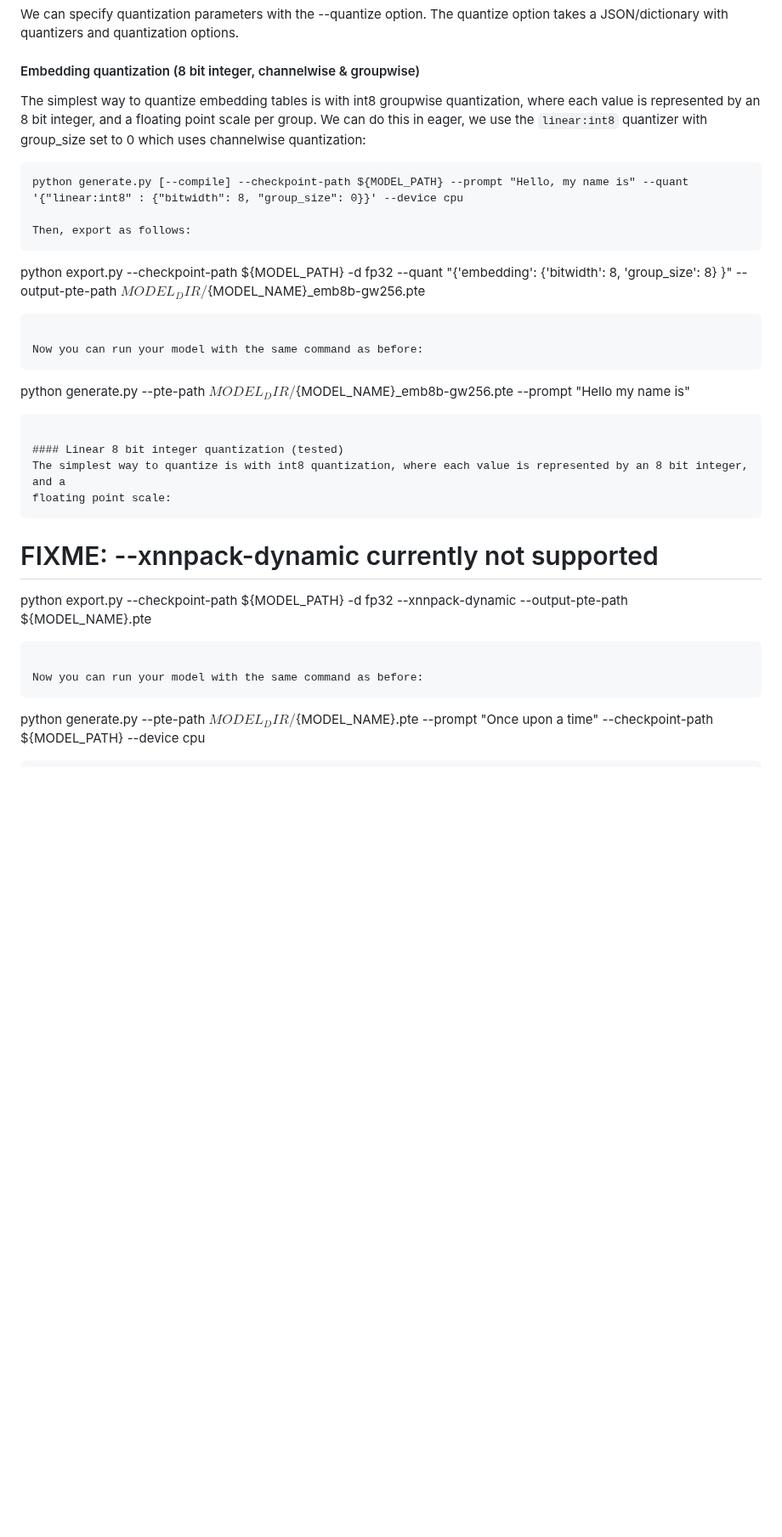
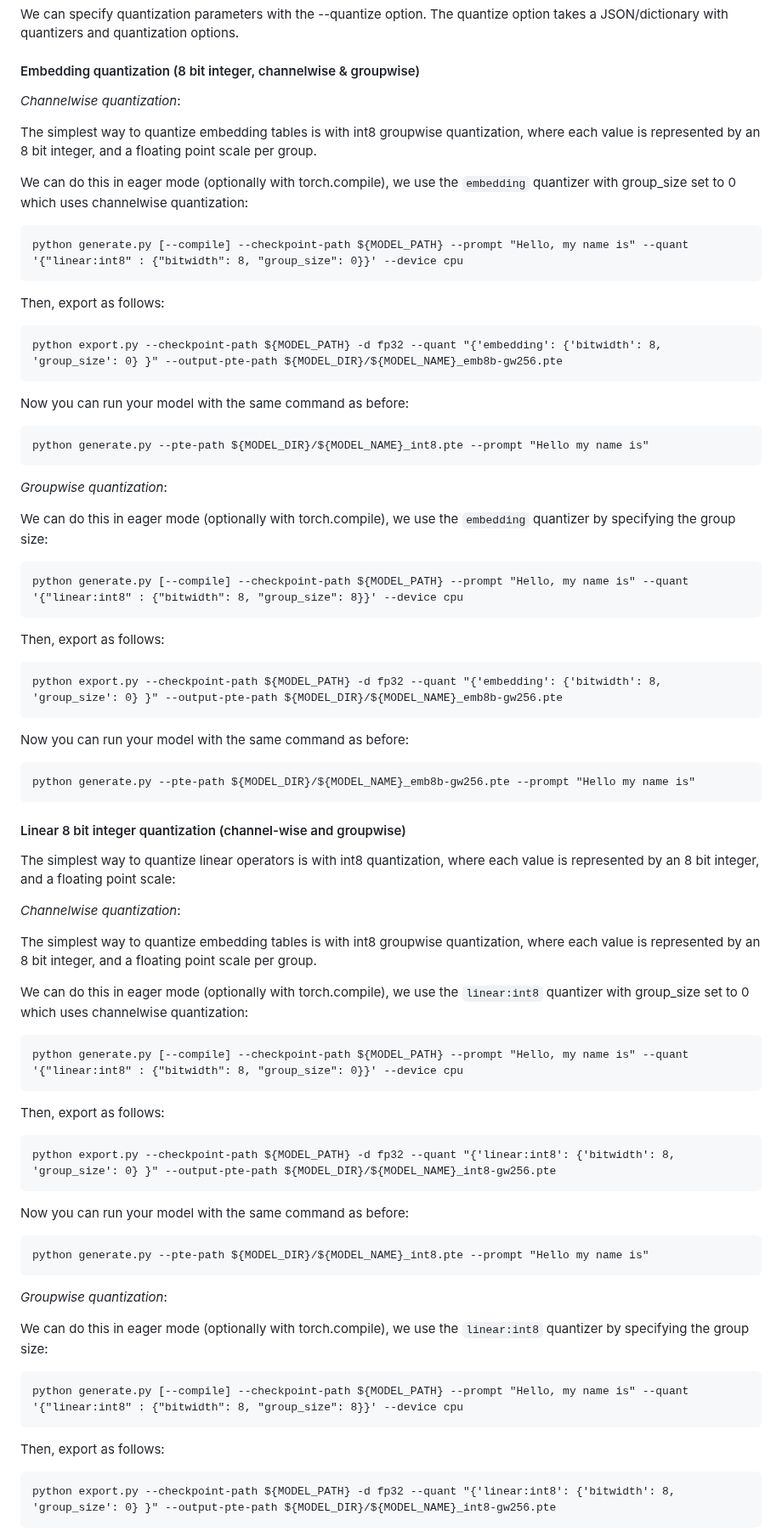
Before and after one commit to pytorch/torchchat, a Markdown page: README.md, the part around one of its changes. Shown at 85% size. Drawn GitHub-style; blank space fills up the shorter version.

Commit message:
update description of quantization in readme

````diff
--- a/README.md
+++ b/README.md
@@ -256,18 +256,41 @@ quantization options.
 
 #### Embedding quantization (8 bit integer, channelwise & groupwise)
 
+*Channelwise quantization*:
+
 The simplest way to quantize embedding tables is with int8 groupwise
 quantization, where each value is represented by an 8 bit integer, and
-a floating point scale per group.  We can do this in eager, we use the
-`linear:int8` quantizer with group_size set to 0 which uses
-channelwise quantization:
+a floating point scale per group.
+
+We can do this in eager mode (optionally with torch.compile), we use the `embedding` quantizer with
+group_size set to 0 which uses channelwise quantization:
 
 ```
 python generate.py [--compile] --checkpoint-path ${MODEL_PATH} --prompt "Hello, my name is" --quant '{"linear:int8" : {"bitwidth": 8, "group_size": 0}}' --device cpu
+```
 
 Then, export as follows:
 ```
-python export.py --checkpoint-path ${MODEL_PATH} -d fp32 --quant "{'embedding': {'bitwidth': 8, 'group_size': 8} }" --output-pte-path ${MODEL_DIR}/${MODEL_NAME}_emb8b-gw256.pte
+python export.py --checkpoint-path ${MODEL_PATH} -d fp32 --quant "{'embedding': {'bitwidth': 8, 'group_size': 0} }" --output-pte-path ${MODEL_DIR}/${MODEL_NAME}_emb8b-gw256.pte
+```
+
+Now you can run your model with the same command as before:
+```
+python generate.py --pte-path ${MODEL_DIR}/${MODEL_NAME}_int8.pte --prompt "Hello my name is"
+```
+
+
+*Groupwise quantization*:
+
+We can do this in eager mode (optionally with torch.compile), we use the `embedding` quantizer by specifying the group size:
+
+```
+python generate.py [--compile] --checkpoint-path ${MODEL_PATH} --prompt "Hello, my name is" --quant '{"linear:int8" : {"bitwidth": 8, "group_size": 8}}' --device cpu
+```
+
+Then, export as follows:
+```
+python export.py --checkpoint-path ${MODEL_PATH} -d fp32 --quant "{'embedding': {'bitwidth': 8, 'group_size': 0} }" --output-pte-path ${MODEL_DIR}/${MODEL_NAME}_emb8b-gw256.pte
 ```
 
 Now you can run your model with the same command as before:
@@ -275,15 +298,46 @@ Now you can run your model with the same command as before:
 python generate.py --pte-path ${MODEL_DIR}/${MODEL_NAME}_emb8b-gw256.pte --prompt "Hello my name is"
 ```
 
-#### Linear 8 bit integer quantization (tested)
-The simplest way to quantize is with int8 quantization, where each value is represented by an 8 bit integer, and a
+
+
+#### Linear 8 bit integer quantization (channel-wise and groupwise)
+The simplest way to quantize linear operators is with int8 quantization, where each value is represented by an 8 bit integer, and a
 floating point scale:
+
+*Channelwise quantization*:
+
+The simplest way to quantize embedding tables is with int8 groupwise
+quantization, where each value is represented by an 8 bit integer, and
+a floating point scale per group.
+
+We can do this in eager mode (optionally with torch.compile), we use the `linear:int8` quantizer with
+group_size set to 0 which uses channelwise quantization:
+
 ```
-# FIXME: --xnnpack-dynamic currently not supported
-python export.py --checkpoint-path ${MODEL_PATH} -d fp32 --xnnpack-dynamic --output-pte-path ${MODEL_NAME}.pte
+python generate.py [--compile] --checkpoint-path ${MODEL_PATH} --prompt "Hello, my name is" --quant '{"linear:int8" : {"bitwidth": 8, "group_size": 0}}' --device cpu
+```
+
+Then, export as follows:
+```
+python export.py --checkpoint-path ${MODEL_PATH} -d fp32 --quant "{'linear:int8': {'bitwidth': 8, 'group_size': 0} }" --output-pte-path ${MODEL_DIR}/${MODEL_NAME}_int8-gw256.pte
 ```
 
 Now you can run your model with the same command as before:
 ```
-python generate.py --pte-path ${MODEL_DIR}/${MODEL_NAME}.pte --prompt "Once upon a time" --checkpoint-path ${MODEL_PATH} --device cpu
+python generate.py --pte-path ${MODEL_DIR}/${MODEL_NAME}_int8.pte --prompt "Hello my name is"
 ```
+
+
+*Groupwise quantization*:
+
+We can do this in eager mode (optionally with torch.compile), we use the `linear:int8` quantizer by specifying the group size:
+
+```
+python generate.py [--compile] --checkpoint-path ${MODEL_PATH} --prompt "Hello, my name is" --quant '{"linear:int8" : {"bitwidth": 8, "group_size": 8}}' --device cpu
+```
+
+Then, export as follows:
+```
+python export.py --checkpoint-path ${MODEL_PATH} -d fp32 --quant "{'linear:int8': {'bitwidth': 8, 'group_size': 0} }" --output-pte-path ${MODEL_DIR}/${MODEL_NAME}_int8-gw256.pte
+```
+
````
Also changed, not shown: other parts of README.md (+5 -0 lines).
